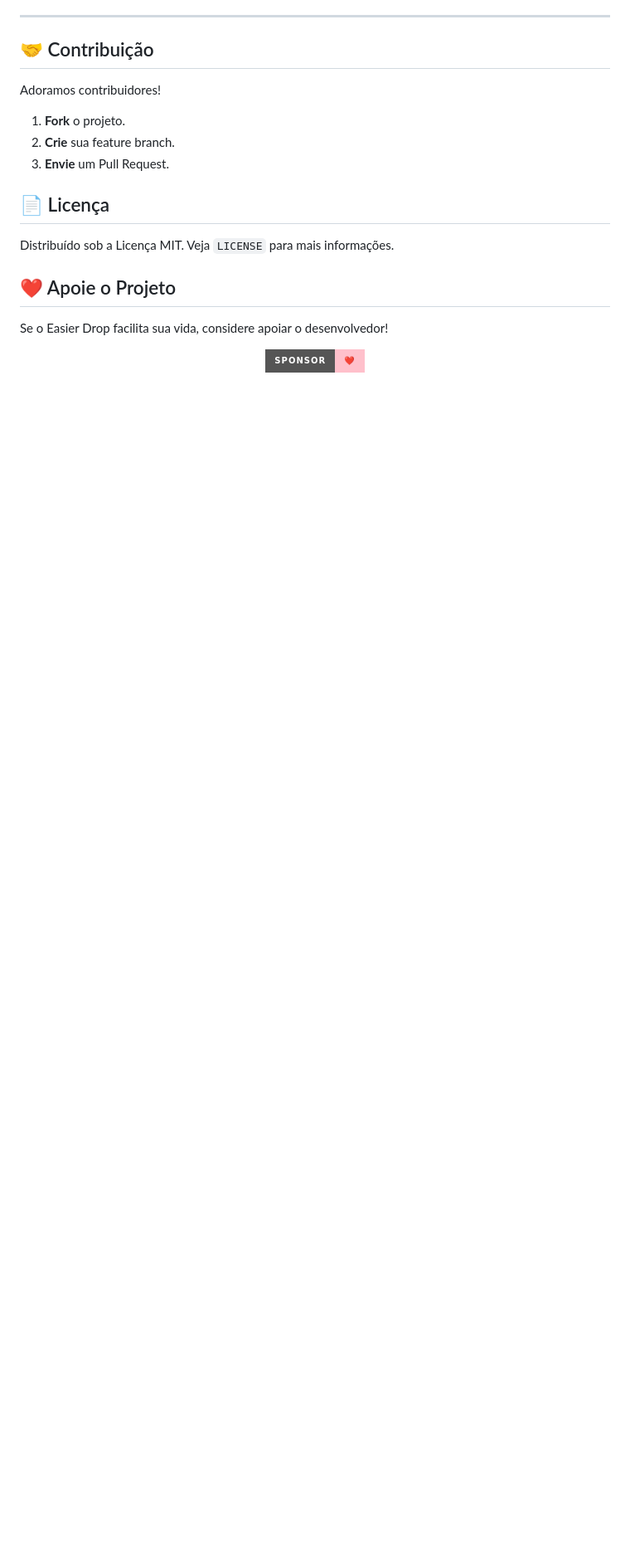
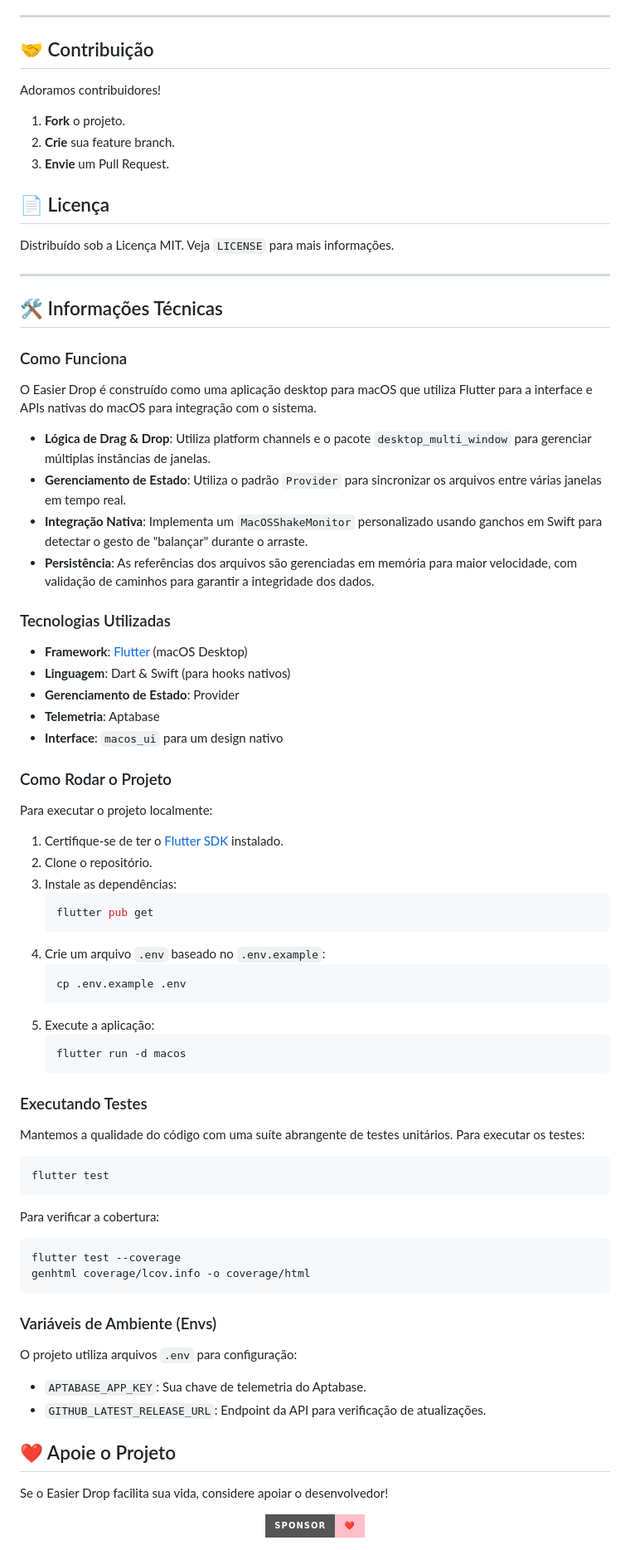
Before and after one commit to victorcmarinho/EasierDrop, a Markdown page: README_pt.md, the part around the change. Shown at 83% size. GitHub-like rendering; badges without logos; blank space fills up the shorter version.

````diff
--- a/README_pt.md
+++ b/README_pt.md
@@ -85,6 +85,58 @@ Adoramos contribuidores!
 
 Distribuído sob a Licença MIT. Veja `LICENSE` para mais informações.
 
+---
+
+## 🛠️ Informações Técnicas
+
+### Como Funciona
+O Easier Drop é construído como uma aplicação desktop para macOS que utiliza Flutter para a interface e APIs nativas do macOS para integração com o sistema.
+- **Lógica de Drag & Drop**: Utiliza platform channels e o pacote `desktop_multi_window` para gerenciar múltiplas instâncias de janelas.
+- **Gerenciamento de Estado**: Utiliza o padrão `Provider` para sincronizar os arquivos entre várias janelas em tempo real.
+- **Integração Nativa**: Implementa um `MacOSShakeMonitor` personalizado usando ganchos em Swift para detectar o gesto de "balançar" durante o arraste.
+- **Persistência**: As referências dos arquivos são gerenciadas em memória para maior velocidade, com validação de caminhos para garantir a integridade dos dados.
+
+### Tecnologias Utilizadas
+- **Framework**: [Flutter](https://flutter.dev) (macOS Desktop)
+- **Linguagem**: Dart & Swift (para hooks nativos)
+- **Gerenciamento de Estado**: Provider
+- **Telemetria**: Aptabase
+- **Interface**: `macos_ui` para um design nativo
+
+### Como Rodar o Projeto
+Para executar o projeto localmente:
+1. Certifique-se de ter o [Flutter SDK](https://docs.flutter.dev/get-started/install/macos) instalado.
+2. Clone o repositório.
+3. Instale as dependências:
+   ```bash
+   flutter pub get
+   ```
+4. Crie um arquivo `.env` baseado no `.env.example`:
+   ```bash
+   cp .env.example .env
+   ```
+5. Execute a aplicação:
+   ```bash
+   flutter run -d macos
+   ```
+
+### Executando Testes
+Mantemos a qualidade do código com uma suíte abrangente de testes unitários.
+Para executar os testes:
+```bash
+flutter test
+```
+Para verificar a cobertura:
+```bash
+flutter test --coverage
+genhtml coverage/lcov.info -o coverage/html
+```
+
+### Variáveis de Ambiente (Envs)
+O projeto utiliza arquivos `.env` para configuração:
+- `APTABASE_APP_KEY`: Sua chave de telemetria do Aptabase.
+- `GITHUB_LATEST_RELEASE_URL`: Endpoint da API para verificação de atualizações.
+
 ## ❤️ Apoie o Projeto
 
 Se o Easier Drop facilita sua vida, considere apoiar o desenvolvedor!
````
Also changed, not shown: README.md (+52 -0 lines), README_es.md (+52 -0 lines).
